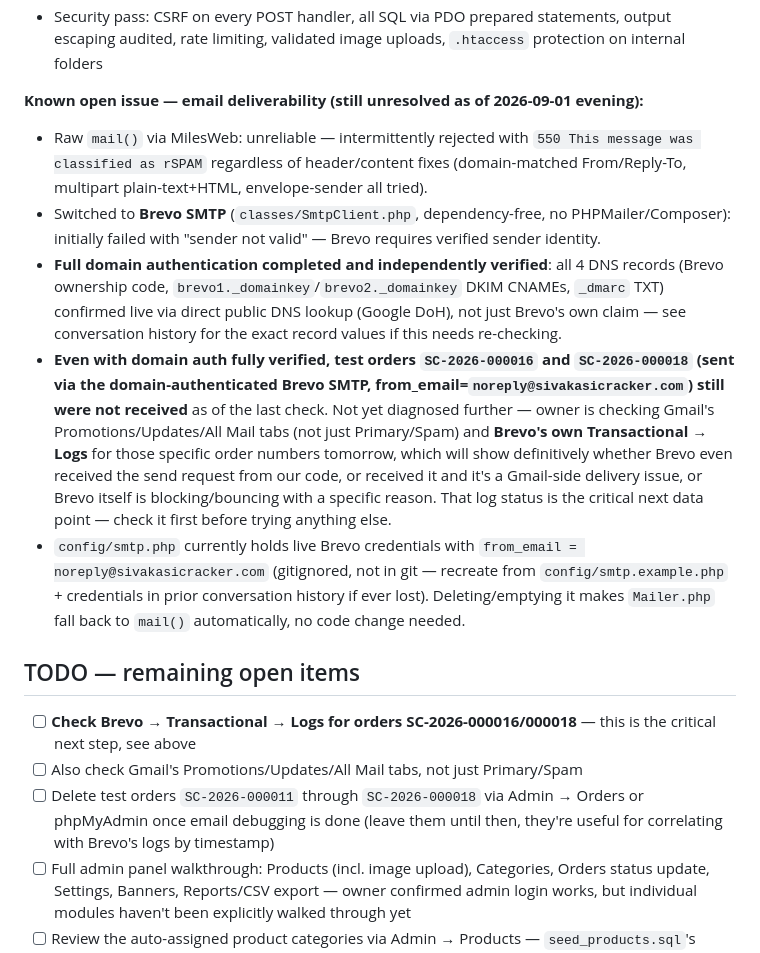
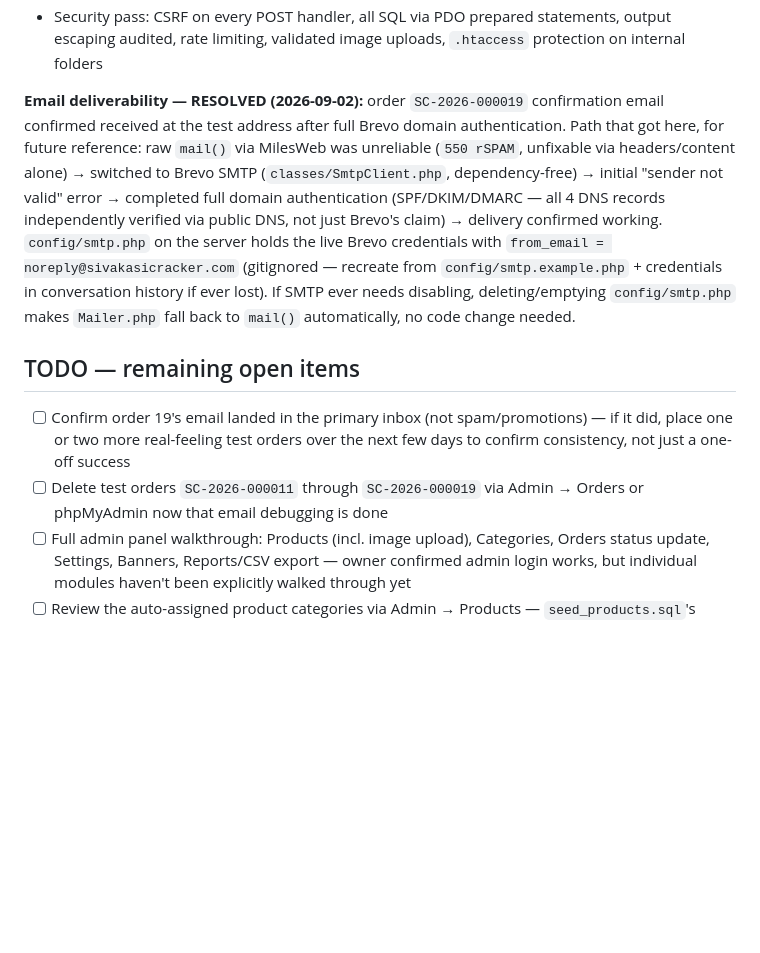
Before and after one commit to munikumar-naramala/sivakasicracker, a Markdown page: README.md, the part around one of its changes. GitHub-like rendering; blank space fills up the shorter version.

Commit message:
Update README: email deliverability resolved via Brevo domain authentication
Order SC-2026-000019's confirmation email confirmed received after
completing full SPF/DKIM/DMARC domain authentication with Brevo. This closes
out the multi-day email debugging saga: raw mail() -> Brevo SMTP client ->
sender verification issues -> full domain auth -> working delivery.

Co-Authored-By: Claude Sonnet 5 <noreply@anthropic.com>

```diff
--- a/README.md
+++ b/README.md
@@ -16,18 +16,12 @@ Data-driven rewrite of the sivakasicracker.com storefront. See [`docs/`](docs/)
 - Admin panel: logged in and functioning (owner-confirmed)
 - Security pass: CSRF on every POST handler, all SQL via PDO prepared statements, output escaping audited, rate limiting, validated image uploads, `.htaccess` protection on internal folders
 
-**Known open issue — email deliverability (still unresolved as of 2026-09-01 evening):**
-- Raw `mail()` via MilesWeb: unreliable — intermittently rejected with `550 This message was classified as rSPAM` regardless of header/content fixes (domain-matched From/Reply-To, multipart plain-text+HTML, envelope-sender all tried).
-- Switched to **Brevo SMTP** (`classes/SmtpClient.php`, dependency-free, no PHPMailer/Composer): initially failed with "sender not valid" — Brevo requires verified sender identity.
-- **Full domain authentication completed and independently verified**: all 4 DNS records (Brevo ownership code, `brevo1._domainkey`/`brevo2._domainkey` DKIM CNAMEs, `_dmarc` TXT) confirmed live via direct public DNS lookup (Google DoH), not just Brevo's own claim — see conversation history for the exact record values if this needs re-checking.
-- **Even with domain auth fully verified, test orders `SC-2026-000016` and `SC-2026-000018` (sent via the domain-authenticated Brevo SMTP, from_email=`noreply@sivakasicracker.com`) still were not received** as of the last check. Not yet diagnosed further — owner is checking Gmail's Promotions/Updates/All Mail tabs (not just Primary/Spam) and **Brevo's own Transactional → Logs** for those specific order numbers tomorrow, which will show definitively whether Brevo even received the send request from our code, or received it and it's a Gmail-side delivery issue, or Brevo itself is blocking/bouncing with a specific reason. That log status is the critical next data point — check it first before trying anything else.
-- `config/smtp.php` currently holds live Brevo credentials with `from_email = noreply@sivakasicracker.com` (gitignored, not in git — recreate from `config/smtp.example.php` + credentials in prior conversation history if ever lost). Deleting/emptying it makes `Mailer.php` fall back to `mail()` automatically, no code change needed.
+**Email deliverability — RESOLVED (2026-09-02):** order `SC-2026-000019` confirmation email confirmed received at the test address after full Brevo domain authentication. Path that got here, for future reference: raw `mail()` via MilesWeb was unreliable (`550 rSPAM`, unfixable via headers/content alone) → switched to Brevo SMTP (`classes/SmtpClient.php`, dependency-free) → initial "sender not valid" error → completed full domain authentication (SPF/DKIM/DMARC — all 4 DNS records independently verified via public DNS, not just Brevo's claim) → delivery confirmed working. `config/smtp.php` on the server holds the live Brevo credentials with `from_email = noreply@sivakasicracker.com` (gitignored — recreate from `config/smtp.example.php` + credentials in conversation history if ever lost). If SMTP ever needs disabling, deleting/emptying `config/smtp.php` makes `Mailer.php` fall back to `mail()` automatically, no code change needed.
 
 ## TODO — remaining open items
 
-- [ ] **Check Brevo → Transactional → Logs for orders SC-2026-000016/000018** — this is the critical next step, see above
-- [ ] Also check Gmail's Promotions/Updates/All Mail tabs, not just Primary/Spam
-- [ ] Delete test orders `SC-2026-000011` through `SC-2026-000018` via Admin → Orders or phpMyAdmin once email debugging is done (leave them until then, they're useful for correlating with Brevo's logs by timestamp)
+- [ ] Confirm order 19's email landed in the primary inbox (not spam/promotions) — if it did, place one or two more real-feeling test orders over the next few days to confirm consistency, not just a one-off success
+- [ ] Delete test orders `SC-2026-000011` through `SC-2026-000019` via Admin → Orders or phpMyAdmin now that email debugging is done
 - [ ] Full admin panel walkthrough: Products (incl. image upload), Categories, Orders status update, Settings, Banners, Reports/CSV export — owner confirmed admin login works, but individual modules haven't been explicitly walked through yet
 - [ ] Review the auto-assigned product categories via Admin → Products — `seed_products.sql`'s category mapping was a best-effort classification (see `docs/DATABASE_DESIGN.md` §4), not manually verified per product
 - [ ] Confirm MilesWeb's PHP version (code targets PHP 8.0+, avoids 8.1-only syntax defensively; site is live and working, so this is effectively confirmed compatible, just not explicitly documented)
```
Also changed, not shown: other parts of README.md (+1 -1 lines).
